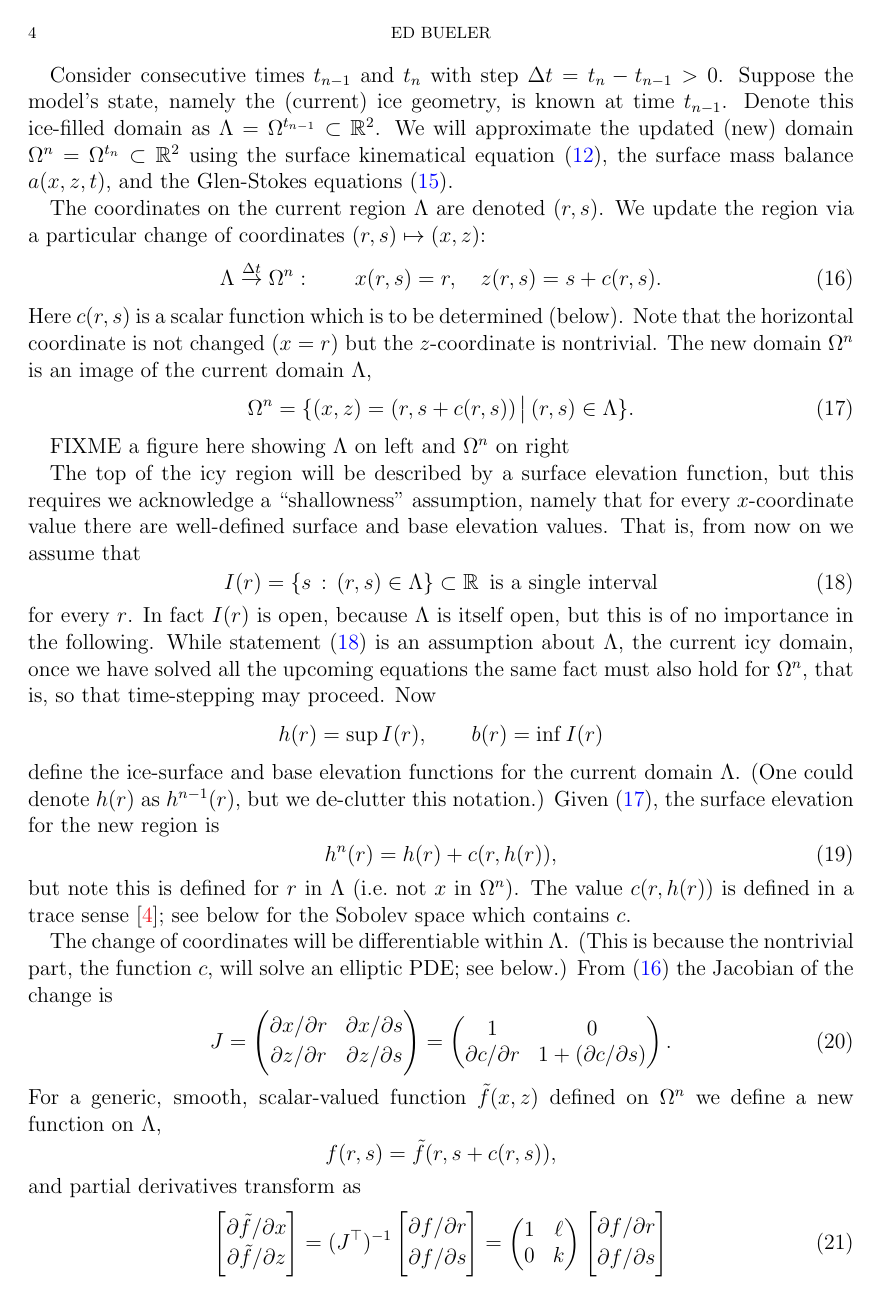
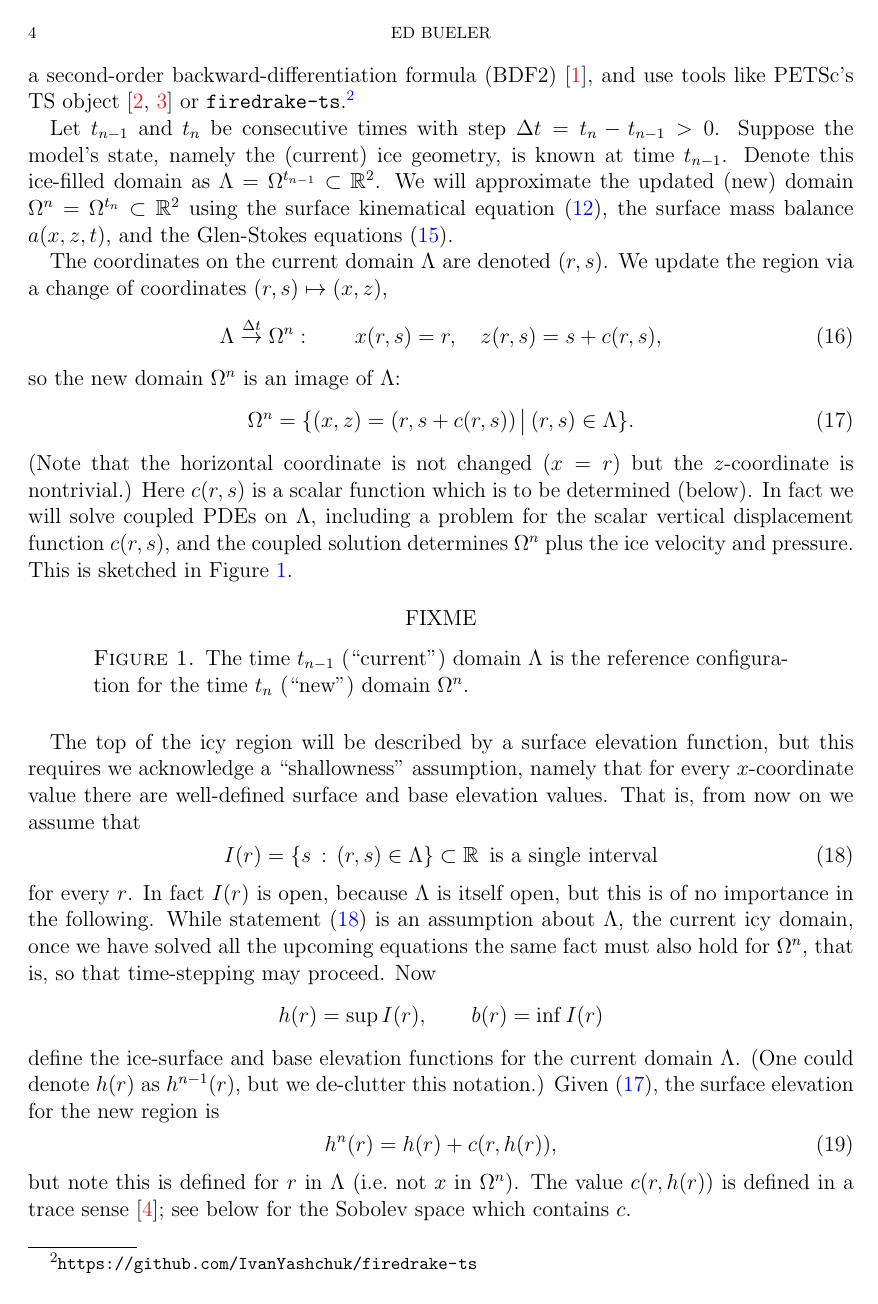
Before and after one commit to bueler/stokes-implicit, a LaTeX paper (doc/simp.tex): page 4 of 7. Compiled offline with pdfLaTeX.

Commit message:
some edits

```diff
--- a/doc/simp.tex
+++ b/doc/simp.tex
@@ -138,18 +138,25 @@ We propose an implicit domain-of-ice updating scheme to simultaneously solve the
 
 Initially we will describe the time-stepping using a backward Euler scheme, a somewhat inflexible presentation.  Better implicit schemes exist, and in later work we could state the problem as a differential algebraic equation (DAE) and apply a higher-order scheme like a second-order backward-differentiation formula (BDF2) \cite{AscherPetzold1998}, and use tools like PETSc's TS object \cite{Balayetal2020,BuelerBook} or \texttt{firedrake-ts}.\footnote{\url{https://github.com/IvanYashchuk/firedrake-ts}}
 
-Consider consecutive times $t_{n-1}$ and $t_n$ with step $\Delta t = t_n - t_{n-1} > 0$.  Suppose the model's state, namely the (current) ice geometry, is known at time $t_{n-1}$.  Denote this ice-filled domain as $\Lambda = \Omega^{t_{n-1}} \subset \RR^2$.  We will approximate the updated (new) domain $\Omega^n = \Omega^{t_n} \subset \RR^2$ using the surface kinematical equation \eqref{surfacekinematical}, the surface mass balance $a(x,z,t)$, and the Glen-Stokes equations \eqref{weak}.
+Let $t_{n-1}$ and $t_n$ be consecutive times with step $\Delta t = t_n - t_{n-1} > 0$.  Suppose the model's state, namely the (current) ice geometry, is known at time $t_{n-1}$.  Denote this ice-filled domain as $\Lambda = \Omega^{t_{n-1}} \subset \RR^2$.  We will approximate the updated (new) domain $\Omega^n = \Omega^{t_n} \subset \RR^2$ using the surface kinematical equation \eqref{surfacekinematical}, the surface mass balance $a(x,z,t)$, and the Glen-Stokes equations \eqref{weak}.
 
-The coordinates on the current region $\Lambda$ are denoted $(r,s)$.  We update the region via a particular change of coordinates $(r,s) \mapsto (x,z)$:
+The coordinates on the current domain $\Lambda$ are denoted $(r,s)$.  We update the region via a change of coordinates $(r,s) \mapsto (x,z)$,
 \begin{equation}
-\Lambda \stackrel{\Delta t}{\to} \Omega^n: \qquad x(r,s)=r, \quad z(r,s)=s+c(r,s). \label{changecoords}
+\Lambda \stackrel{\Delta t}{\to} \Omega^n: \qquad x(r,s)=r, \quad z(r,s)=s+c(r,s), \label{changecoords}
 \end{equation}
-Here $c(r,s)$ is a scalar function which is to be determined (below).  Note that the horizontal coordinate is not changed ($x=r$) but the $z$-coordinate is nontrivial.  The new domain $\Omega^n$ is an image of the current domain $\Lambda$,
+so the new domain $\Omega^n$ is an image of $\Lambda$:
 \begin{equation}
 \Omega^n = \{(x,z)=(r,s+c(r,s)) \,\big|\, (r,s) \in \Lambda\}.  \label{updateddomain}
 \end{equation}
+(Note that the horizontal coordinate is not changed ($x=r$) but the $z$-coordinate is nontrivial.)  Here $c(r,s)$ is a scalar function which is to be determined (below).  In fact we will solve coupled PDEs on $\Lambda$, including a problem for the scalar vertical displacement function $c(r,s)$, and the coupled solution determines $\Omega^n$ plus the ice velocity and pressure.  This is sketched in Figure \ref{fig:domainupdate}.
 
-FIXME a figure here showing $\Lambda$ on left and $\Omega^n$ on right
+\begin{figure}[h]
+
+FIXME
+
+\caption{The time $t_{n-1}$ (``current'') domain $\Lambda$ is the reference configuration for the time $t_n$ (``new'') domain $\Omega^n$.}
+\label{fig:domainupdate}
+\end{figure}
 
 The top of the icy region will be described by a surface elevation function, but this requires we acknowledge a ``shallowness'' assumption, namely that for every $x$-coordinate value there are well-defined surface and base elevation values.  That is, from now on we assume that
 \begin{equation}
```
Also changed, not shown: doc/simp.tex (4 more changed lines).
